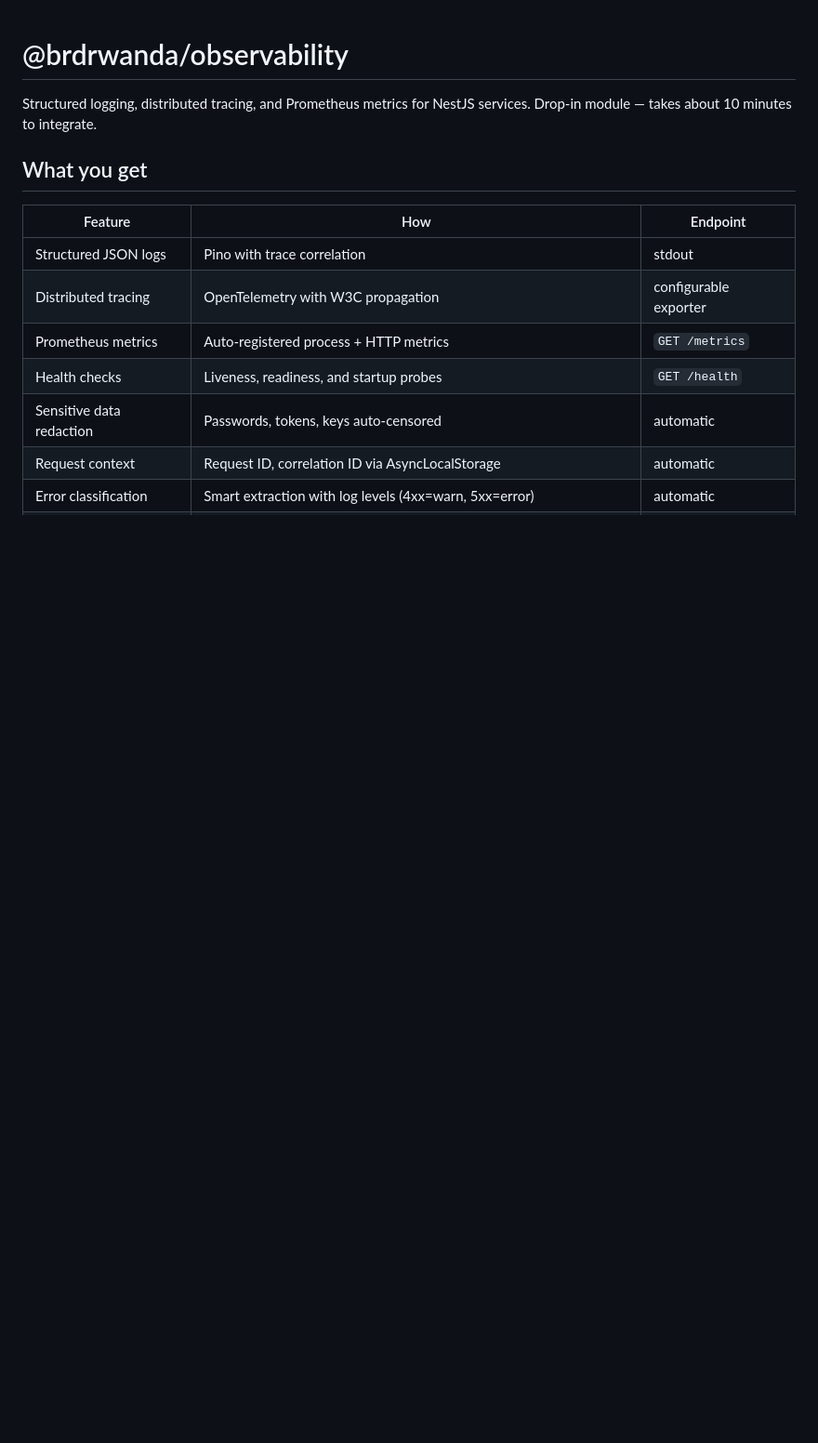
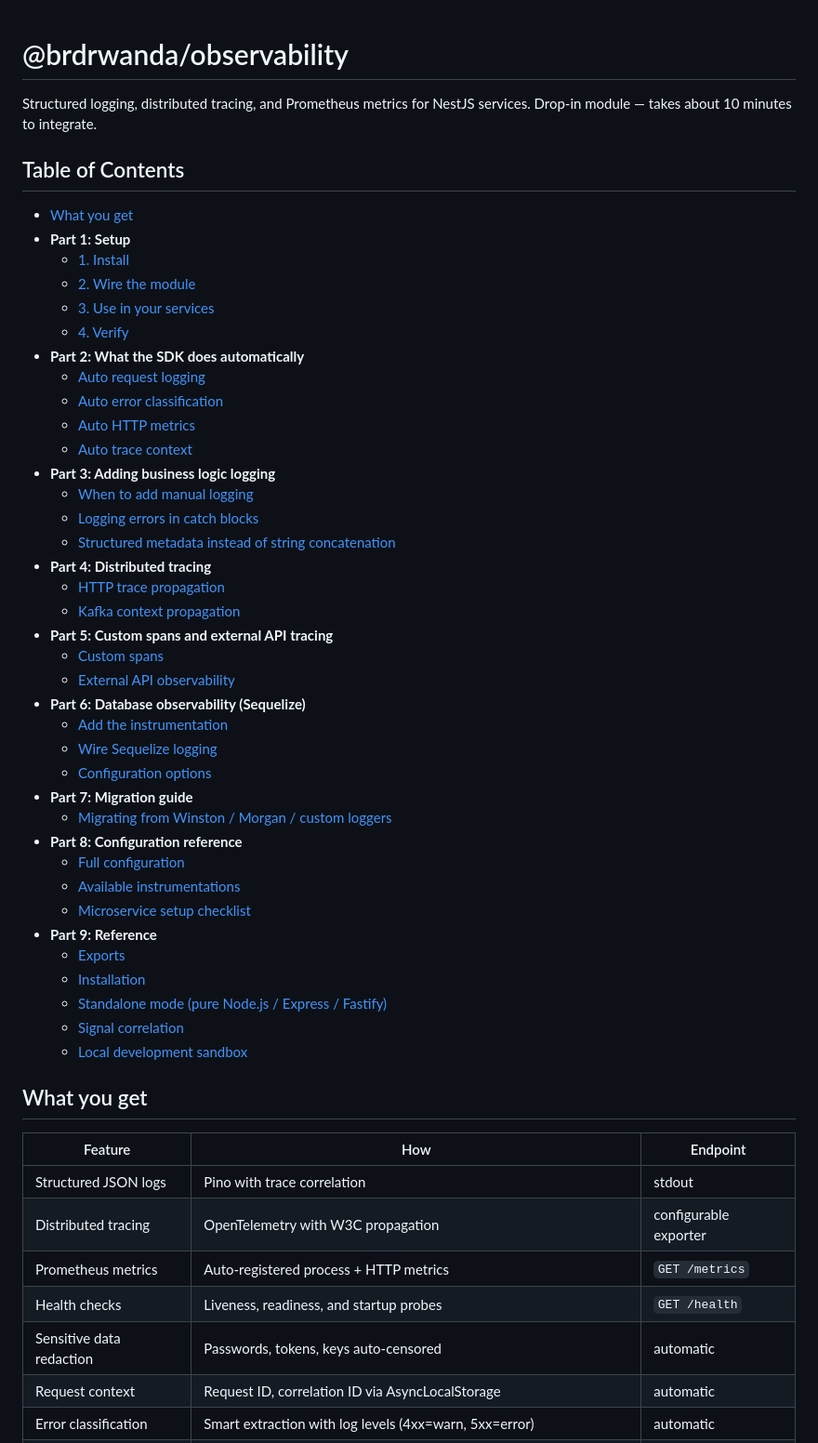
Before and after one commit to IvyMurage/observability-sdk, a Markdown page: packages/sdk/README.md, the part around the change. Shown at 93% size. Rendered like a GitHub page; blank space fills up the shorter version.

Commit message:
docs: add table of contents to both READMEs

```diff
--- a/packages/sdk/README.md
+++ b/packages/sdk/README.md
@@ -1,6 +1,46 @@
 # @brdrwanda/observability
 
 Structured logging, distributed tracing, and Prometheus metrics for NestJS services. Drop-in module — takes about 10 minutes to integrate.
+
+## Table of Contents
+
+- [What you get](#what-you-get)
+- **Part 1: Setup**
+  - [1. Install](#1-install)
+  - [2. Wire the module](#2-wire-the-module)
+  - [3. Use in your services](#3-use-in-your-services)
+  - [4. Verify](#4-verify)
+- **Part 2: What the SDK does automatically**
+  - [Auto request logging](#auto-request-logging)
+  - [Auto error classification](#auto-error-classification)
+  - [Auto HTTP metrics](#auto-http-metrics)
+  - [Auto trace context](#auto-trace-context)
+- **Part 3: Adding business logic logging**
+  - [When to add manual logging](#when-to-add-manual-logging)
+  - [Logging errors in catch blocks](#logging-errors-in-catch-blocks)
+  - [Structured metadata instead of string concatenation](#structured-metadata-instead-of-string-concatenation)
+- **Part 4: Distributed tracing**
+  - [HTTP trace propagation](#http-trace-propagation)
+  - [Kafka context propagation](#kafka-context-propagation)
+- **Part 5: Custom spans and external API tracing**
+  - [Custom spans](#custom-spans)
+  - [External API observability](#external-api-observability)
+- **Part 6: Database observability (Sequelize)**
+  - [Add the instrumentation](#1-add-the-instrumentation)
+  - [Wire Sequelize logging](#2-wire-sequelize-logging)
+  - [Configuration options](#configuration-options)
+- **Part 7: Migration guide**
+  - [Migrating from Winston / Morgan / custom loggers](#migrating-from-winston--morgan--custom-loggers)
+- **Part 8: Configuration reference**
+  - [Full configuration](#full-configuration)
+  - [Available instrumentations](#available-instrumentations)
+  - [Microservice setup checklist](#microservice-setup-checklist)
+- **Part 9: Reference**
+  - [Exports](#exports)
+  - [Installation](#installation)
+  - [Standalone mode (pure Node.js / Express / Fastify)](#standalone-mode-pure-nodejs--express--fastify)
+  - [Signal correlation](#signal-correlation-metrics--logs--traces)
+  - [Local development sandbox](#local-development-sandbox)
 
 ## What you get
 
```
Also changed, not shown: README.md (+16 -0 lines).
